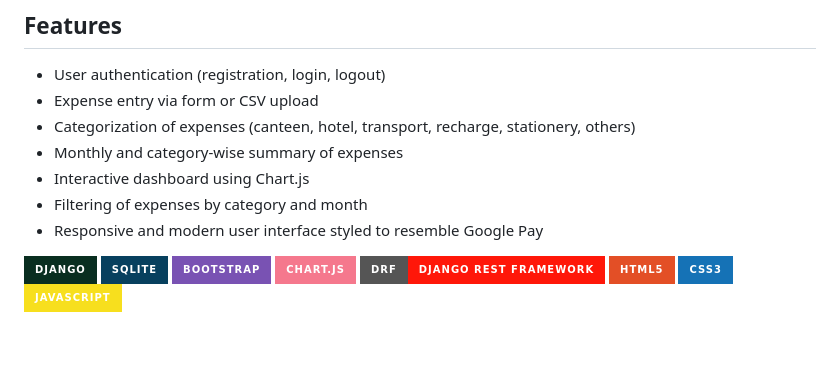
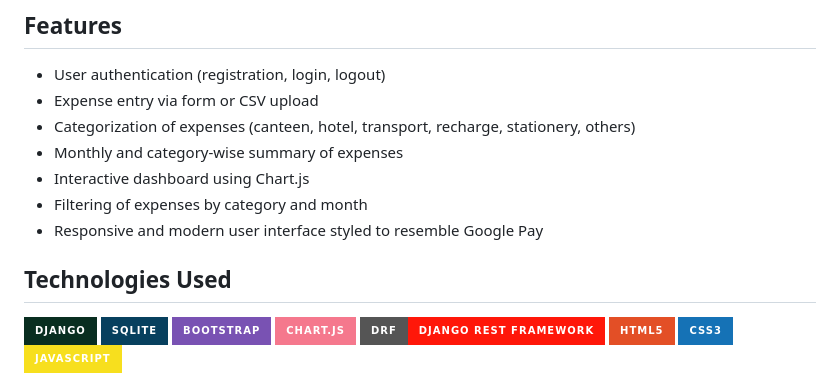
Before and after one commit to SrijanSaraswat/Gpay-Expense-Tracker, a Markdown page: README.md, the part around the change. Drawn GitHub-style; badges without logos; blank space fills up the shorter version.

```diff
--- a/README.md
+++ b/README.md
@@ -12,6 +12,7 @@ This is a Django-based personal expense tracker inspired by the design and funct
 - Filtering of expenses by category and month
 - Responsive and modern user interface styled to resemble Google Pay
 
+## Technologies Used
 <p> <img src="https://img.shields.io/badge/Django-092E20?style=for-the-badge&logo=django&logoColor=white" /> <img src="https://img.shields.io/badge/SQLite-07405E?style=for-the-badge&logo=sqlite&logoColor=white" /> <img src="https://img.shields.io/badge/Bootstrap-7952B3?style=for-the-badge&logo=bootstrap&logoColor=white" /> <img src="https://img.shields.io/badge/Chart.js-F5788D?style=for-the-badge&logo=chartdotjs&logoColor=white" /> <img src="https://img.shields.io/badge/DRF-Django%20REST%20Framework-ff1709?style=for-the-badge&logo=python&logoColor=white" /> <img src="https://img.shields.io/badge/HTML5-E34F26?style=for-the-badge&logo=html5&logoColor=white" /> <img src="https://img.shields.io/badge/CSS3-1572B6?style=for-the-badge&logo=css3&logoColor=white" /> <img src="https://img.shields.io/badge/JavaScript-F7DF1E?style=for-the-badge&logo=javascript&logoColor=black" /> </p>
 ## Setup Instructions
 
```
